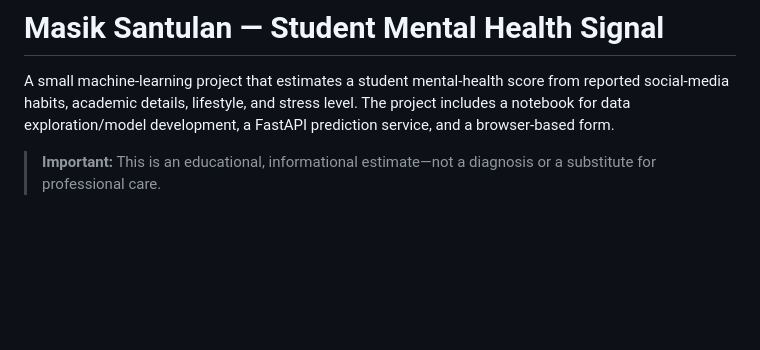
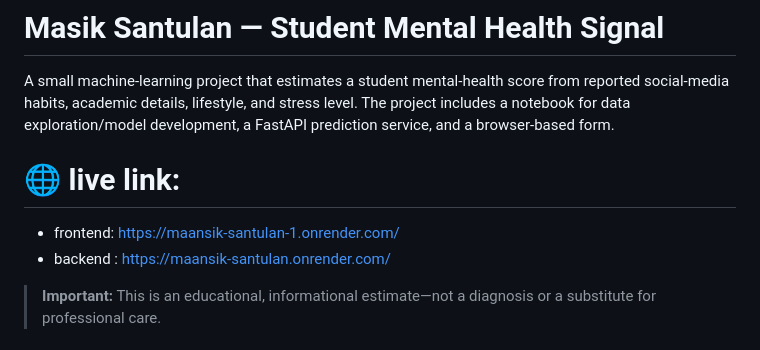
Before and after one commit to Suraj-Bhatt-333/maansik-santulan, a Markdown page: README.md, the part around the change. Rendered like a GitHub page; blank space fills up the shorter version.

Commit message:
Update README with live links and project details
Added live links for frontend and backend deployment.

```diff
--- a/README.md
+++ b/README.md
@@ -1,6 +1,10 @@
 # Masik Santulan — Student Mental Health Signal
 
 A small machine-learning project that estimates a student mental-health score from reported social-media habits, academic details, lifestyle, and stress level. The project includes a notebook for data exploration/model development, a FastAPI prediction service, and a browser-based form.
+
+# 🌐 live link:
+- frontend:  https://maansik-santulan-1.onrender.com/
+- backend :  https://maansik-santulan.onrender.com/
 
 > **Important:** This is an educational, informational estimate—not a diagnosis or a substitute for professional care.
 
```
